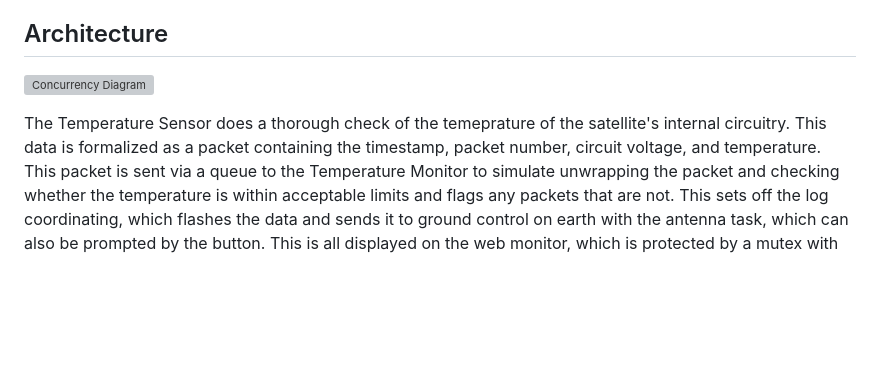
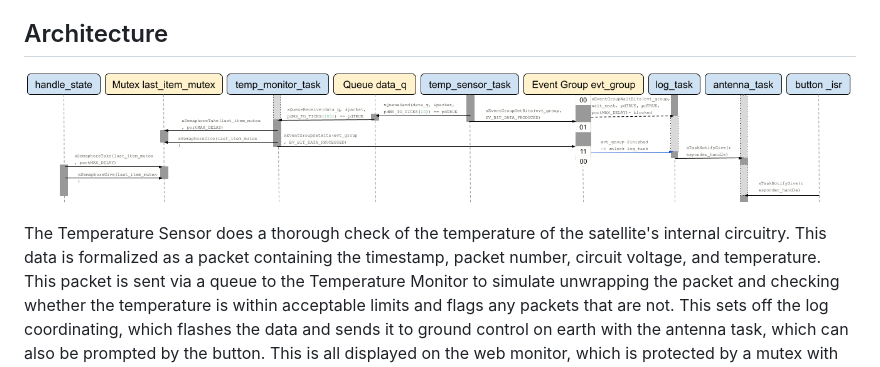
Before and after one commit to rkh-98-26/rkh-98-26.github.io, a Markdown page: README.md, the part around the change. GitHub-like rendering; blank space fills up the shorter version; grey boxes are pictures that could not be loaded.

```diff
--- a/README.md
+++ b/README.md
@@ -13,9 +13,9 @@ over to be processed, and having that data sent over to Ground control on earth.
 
 ## Architecture
 
-![Concurrency Diagram](https://github.com/rkh-98-26/rkh-98-26.github.io/blob/main/assets/Final%20Concurrency%20Diagram.png?raw=true)
+![Concurrency Diagram](https://github.com/rkh-98-26/rkh-98-26.github.io/blob/main/Final%20Concurrency%20Diagram.png?raw=true)
 
-The Temperature Sensor does a thorough check of the temeprature of the satellite's internal circuitry. This data is
+The Temperature Sensor does a thorough check of the temperature of the satellite's internal circuitry. This data is
 formalized as a packet containing the timestamp, packet number, circuit voltage, and temperature. This packet is sent
 via a queue to the Temperature Monitor to simulate unwrapping the packet and checking whether the temperature is within
 acceptable limits and flags any packets that are not. This sets off the log coordinating, which flashes the data and sends
```
